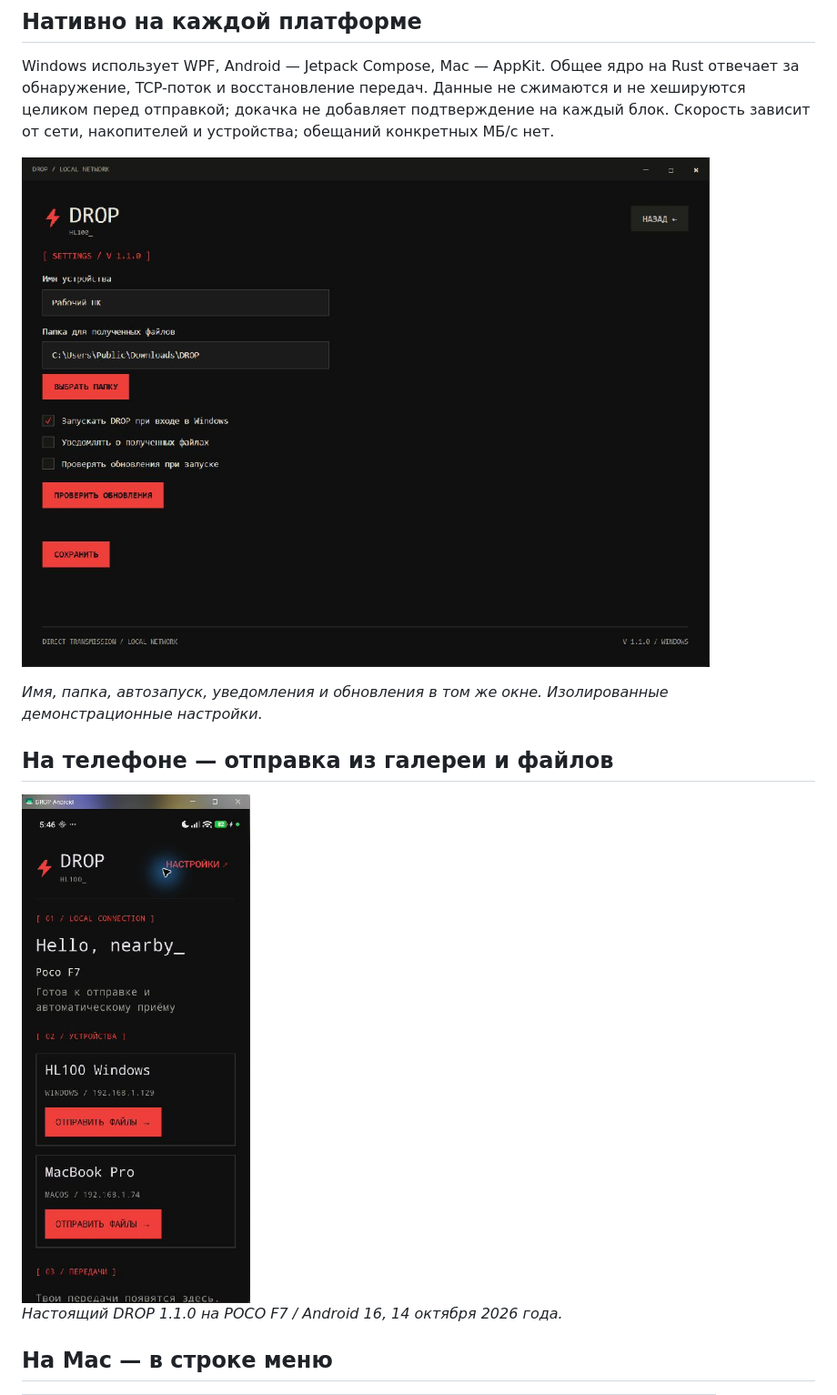
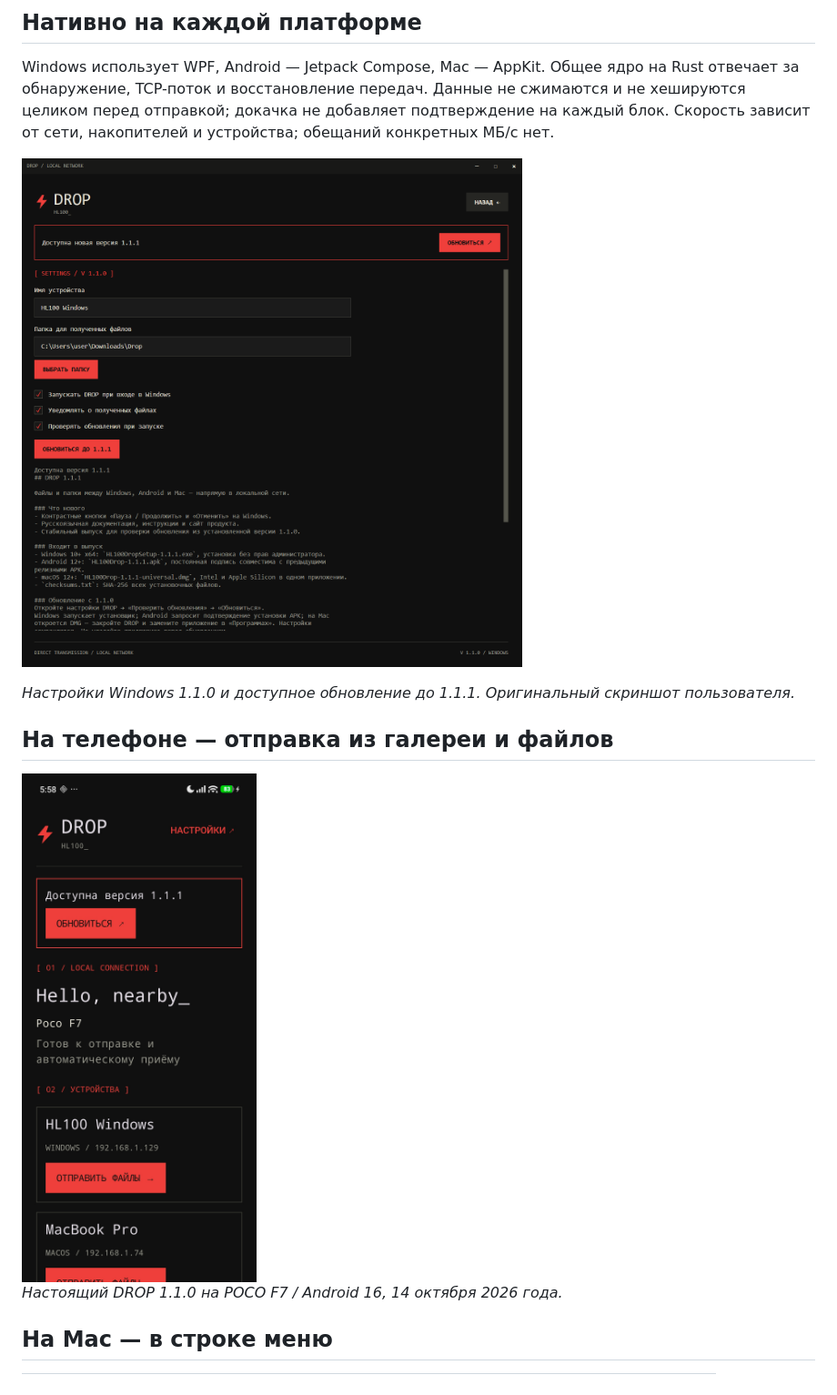
Before and after one commit to cveloy102/hl100-drop, a Markdown page: README.md, the part around one of its changes. Shown at 91% size. Rendered like a GitHub page; pictures changed too: docs/images/android-main.jpg (added), docs/images/android-main.png (deleted), docs/images/windows-settings.png.

Commit message:
Replace Windows and Android screenshots with user-provided originals

```diff
--- a/README.md
+++ b/README.md
@@ -62,11 +62,11 @@ Windows использует WPF, Android — Jetpack Compose, Mac — AppKit.
 
 ![Настройки DROP на Windows](docs/images/windows-settings.png)
 
-*Имя, папка, автозапуск, уведомления и обновления в том же окне. Изолированные демонстрационные настройки.*
+*Настройки Windows 1.1.0 и доступное обновление до 1.1.1. Оригинальный скриншот пользователя.*
 
 ## На телефоне — отправка из галереи и файлов
 
-<img src="docs/images/android-main.png" width="300" alt="Главный экран DROP на Android">
+<img src="docs/images/android-main.jpg" width="300" alt="Главный экран DROP на Android">
 
 *Настоящий DROP 1.1.0 на POCO F7 / Android 16, 14 октября 2026 года.*
 
```
Also changed, not shown: other parts of README.md (+1 -1 lines), docs/usage.md (+5 -5 lines), docs/images/windows-main.png, 2 other files.
